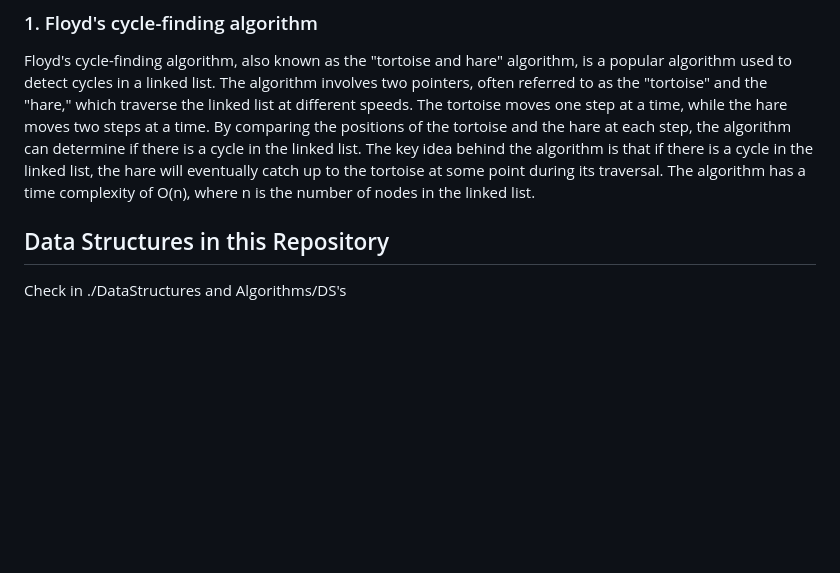
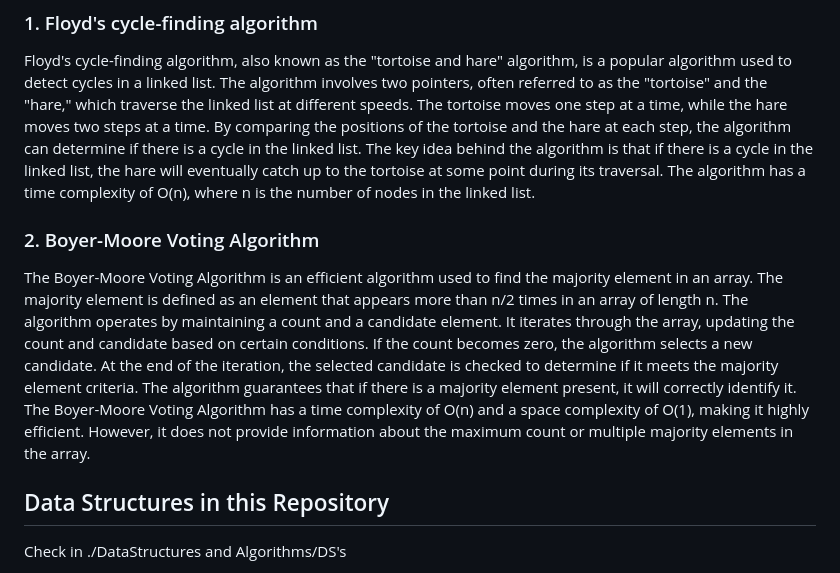
Before and after one commit to TejveerSingh13/ProblemSkill-, a Markdown page: README.md, the part around the change. GitHub-like rendering; blank space fills up the shorter version.

```diff
--- a/README.md
+++ b/README.md
@@ -5,6 +5,9 @@ Contains my solutions to some leetcode problems, vanilla JS, and DSA in JS
 ## Important Algorithms learned from leetcode
 ### 1. Floyd's cycle-finding algorithm
 Floyd's cycle-finding algorithm, also known as the "tortoise and hare" algorithm, is a popular algorithm used to detect cycles in a linked list. The algorithm involves two pointers, often referred to as the "tortoise" and the "hare," which traverse the linked list at different speeds. The tortoise moves one step at a time, while the hare moves two steps at a time. By comparing the positions of the tortoise and the hare at each step, the algorithm can determine if there is a cycle in the linked list. The key idea behind the algorithm is that if there is a cycle in the linked list, the hare will eventually catch up to the tortoise at some point during its traversal. The algorithm has a time complexity of O(n), where n is the number of nodes in the linked list.
+
+### 2. Boyer-Moore Voting Algorithm
+The Boyer-Moore Voting Algorithm is an efficient algorithm used to find the majority element in an array. The majority element is defined as an element that appears more than n/2 times in an array of length n. The algorithm operates by maintaining a count and a candidate element. It iterates through the array, updating the count and candidate based on certain conditions. If the count becomes zero, the algorithm selects a new candidate. At the end of the iteration, the selected candidate is checked to determine if it meets the majority element criteria. The algorithm guarantees that if there is a majority element present, it will correctly identify it. The Boyer-Moore Voting Algorithm has a time complexity of O(n) and a space complexity of O(1), making it highly efficient. However, it does not provide information about the maximum count or multiple majority elements in the array.
 
 ## Data Structures in this Repository
 Check in ./DataStructures and Algorithms/DS's
```
